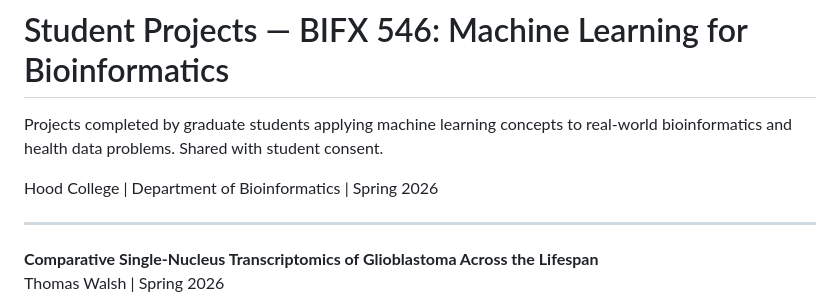
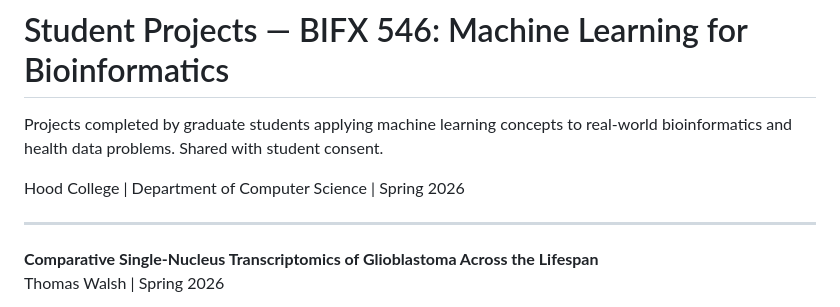
Before and after one commit to ravichas/bifx-546, a Markdown page: PROJECTS.md, the part around the change. Rendered like a GitHub page.

Commit message:
Update department name in PROJECTS.md

```diff
--- a/PROJECTS.md
+++ b/PROJECTS.md
@@ -3,7 +3,7 @@
 Projects completed by graduate students applying machine learning concepts to
 real-world bioinformatics and health data problems. Shared with student consent.
 
-Hood College | Department of Bioinformatics | Spring 2026
+Hood College | Department of Computer Science | Spring 2026
 
 ---
 
```
